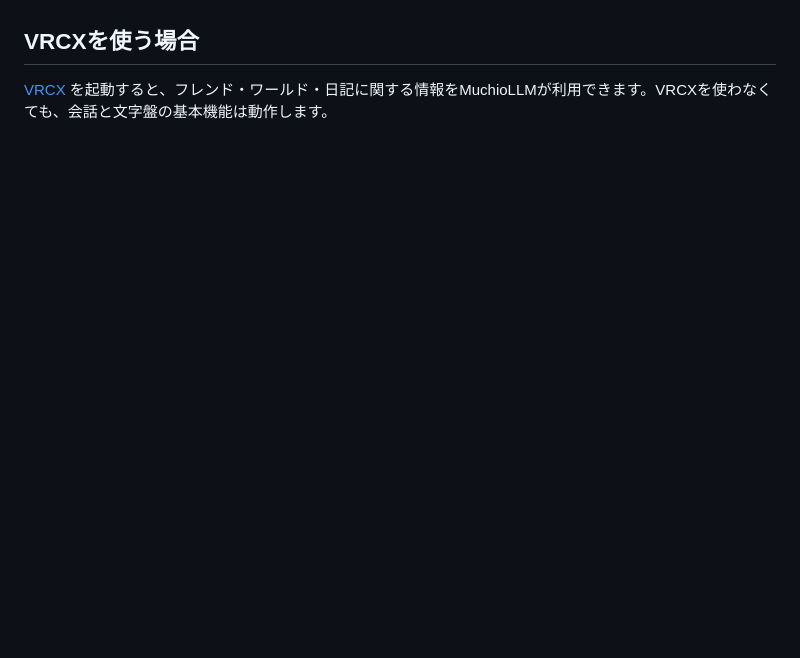
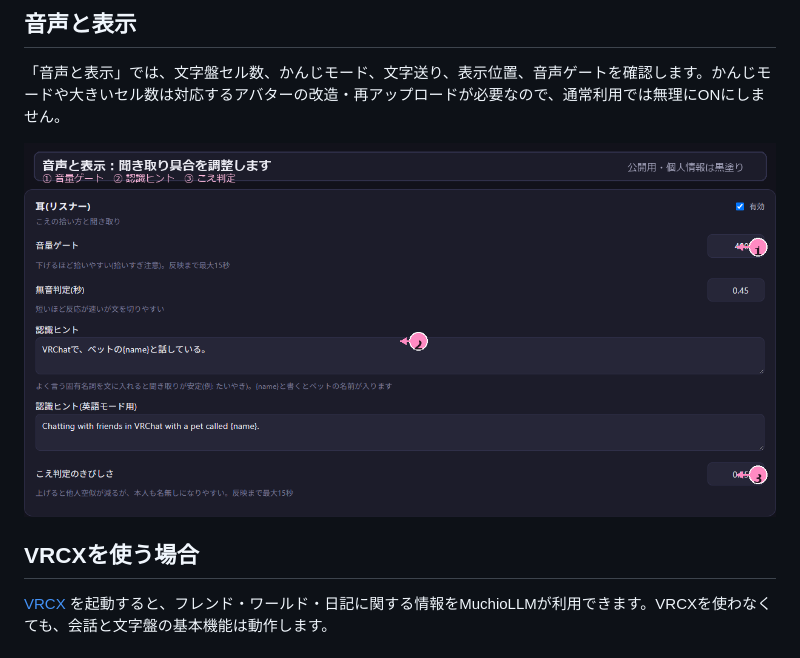
Before and after one commit to congshanxia32-a11y/MuchioLLM, a Markdown page: docs/usage.md, the part around one of its changes. Drawn GitHub-style; pictures changed too: docs/images/settings/04-audio-display.png (added); blank space fills up the shorter version.

```diff
--- a/docs/usage.md
+++ b/docs/usage.md
@@ -23,3 +43,9 @@
+## 音声と表示
+
+「音声と表示」では、文字盤セル数、かんじモード、文字送り、表示位置、音声ゲートを確認します。かんじモードや大きいセル数は対応するアバターの改造・再アップロードが必要なので、通常利用では無理にONにしません。
+
+![音声と表示の設定](images/settings/04-audio-display.png)
+
 ## VRCXを使う場合
 
 [VRCX](https://github.com/vrcx-team/VRCX) を起動すると、フレンド・ワールド・日記に関する情報をMuchioLLMが利用できます。VRCXを使わなくても、会話と文字盤の基本機能は動作します。
```
Also changed, not shown: other parts of docs/usage.md (+32 -0 lines), README.md (+12 -0 lines), docs/images/settings/01-start.png (added), docs/images/settings/02-basic.png (added), docs/images/settings/03-llm-personality.png (added), docs/images/settings/05-integrations-memory.png (added), docs/images/settings/06-maintenance.png (added), 1 other file.
